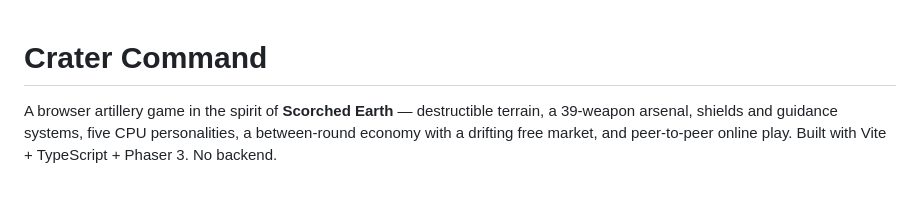
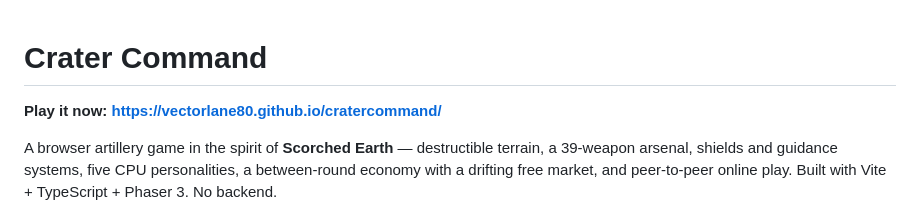
Before and after one commit to vectorlane80/cratercommand, a Markdown page: README.md, the part around the change. Drawn GitHub-style; blank space fills up the shorter version.

Commit message:
Docs: live Pages URL in README, hosting decision
Co-Authored-By: Claude Fable 5 <noreply@anthropic.com>

```diff
--- a/README.md
+++ b/README.md
@@ -1,4 +1,6 @@
 # Crater Command
+
+**Play it now: https://vectorlane80.github.io/cratercommand/**
 
 A browser artillery game in the spirit of **Scorched Earth** — destructible
 terrain, a 39-weapon arsenal, shields and guidance systems, five CPU
```
